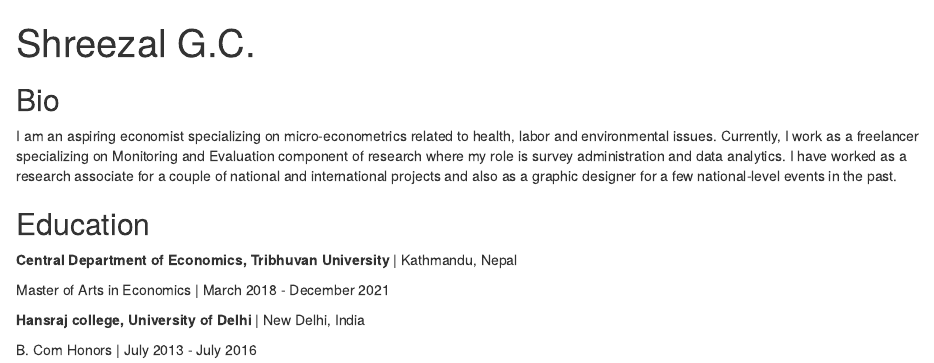
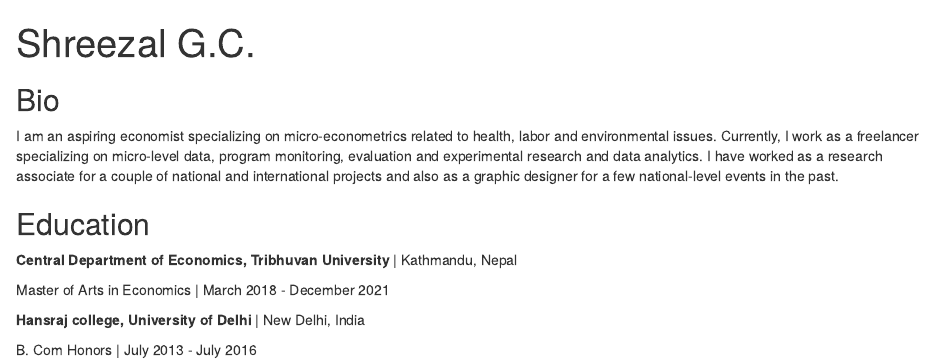
Before and after one commit to shreezalgc/shreezalgc.github.io, an R Markdown document (docs/index.Rmd): the page in a window 1100 px wide, from its top. Rendered offline with R 4.5, knitr and Pandoc, with nearby package versions; drawn as R Markdown's standard HTML page in place of the format the file asks for.

Commit message:
Updated profile

```diff
--- a/docs/index.Rmd
+++ b/docs/index.Rmd
@@ -2,8 +2,6 @@
 title: "Shreezal G.C."
 image: "shreezal.jpg"
 links:
-  - label: LinkedIn
-    url: "https://www.linkedin.com/in/shreezal-g-c-625415106/"
   - label: Google Scholar
     url: "https://scholar.google.com/citations?user=M6yrHv4AAAAJ&hl=en"
   - label: GitHub
@@ -11,4 +11,2 @@ links:
   - label: Email
     url: "mailto:shreezalgc@gmail.com"
-  - label: CV
-    url: "https://shreezalgc.github.io/cv/CV_Shreezal.pdf"
@@ -18,7 +20,7 @@ output:
 
 ## Bio
 
-I am an aspiring economist specializing on micro-econometrics related to health, labor and environmental issues. Currently, I work as a freelancer specializing on Monitoring and Evaluation component of research where my role is survey administration and data analytics. I have worked as a research associate for a couple of national and international projects and also as a graphic designer for a few national-level events in the past.
+I am an aspiring economist specializing on micro-econometrics related to health, labor and environmental issues. Currently, I work as a freelancer specializing on micro-level data, program monitoring, evaluation and experimental research and data analytics. I have worked as a research associate for a couple of national and international projects and also as a graphic designer for a few national-level events in the past.
 
 ## Education
 
```
Also changed, not shown: docs/index.Rmd (6 more changed lines), 1 other file.
